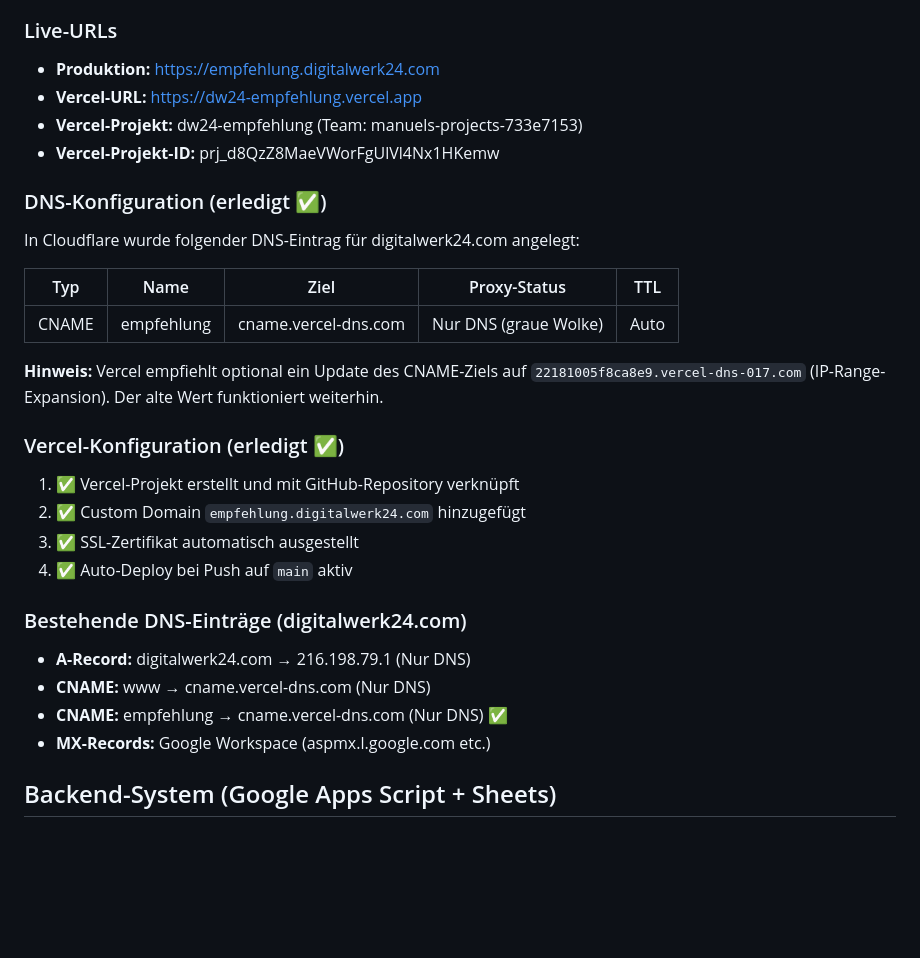
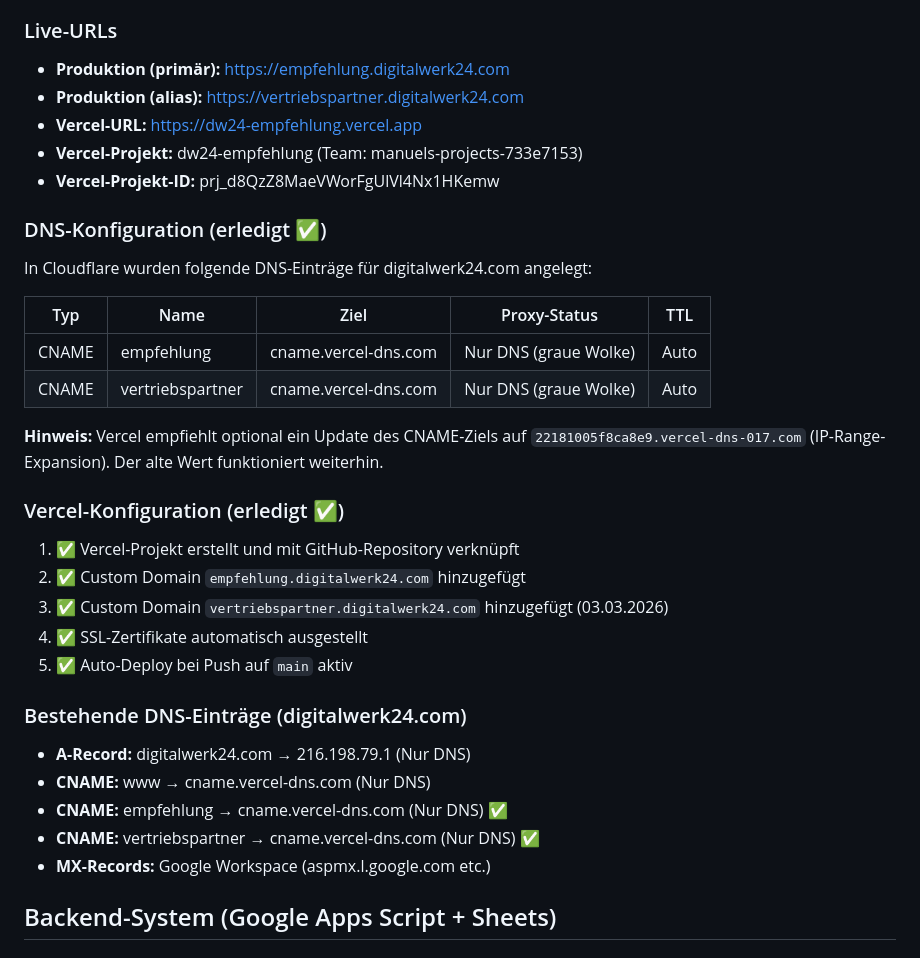
Before and after one commit to Digitalwerk24/dw24-empfehlung, a Markdown page: CLAUDE.md, the part around the change. Rendered like a GitHub page; blank space fills up the shorter version.

Commit message:
CLAUDE.md: Neue Domain vertriebspartner.digitalwerk24.com dokumentiert
- Alias-Domain vertriebspartner.digitalwerk24.com als Live-URL hinzugefügt
- CNAME-Eintrag in Cloudflare-DNS-Tabelle ergänzt
- Vercel Custom Domain Konfiguration aktualisiert
- Bestehende DNS-Einträge Liste erweitert

Co-Authored-By: Claude Opus 4.6 <noreply@anthropic.com>

```diff
--- a/CLAUDE.md
+++ b/CLAUDE.md
@@ -41,30 +41,34 @@ Ein offenes Provisionsprogramm, bei dem **jede Person** (Studenten, Freelancer,
 - **E-Mail:** Gmail (Entwürfe werden automatisch erstellt, manueller Versand)
 
 ### Live-URLs
-- **Produktion:** https://empfehlung.digitalwerk24.com
+- **Produktion (primär):** https://empfehlung.digitalwerk24.com
+- **Produktion (alias):** https://vertriebspartner.digitalwerk24.com
 - **Vercel-URL:** https://dw24-empfehlung.vercel.app
 - **Vercel-Projekt:** dw24-empfehlung (Team: manuels-projects-733e7153)
 - **Vercel-Projekt-ID:** prj_d8QzZ8MaeVWorFgUlVl4Nx1HKemw
 
 ### DNS-Konfiguration (erledigt ✅)
-In Cloudflare wurde folgender DNS-Eintrag für digitalwerk24.com angelegt:
+In Cloudflare wurden folgende DNS-Einträge für digitalwerk24.com angelegt:
 
 | Typ | Name | Ziel | Proxy-Status | TTL |
 |-----|------|------|-------------|-----|
 | CNAME | empfehlung | cname.vercel-dns.com | Nur DNS (graue Wolke) | Auto |
+| CNAME | vertriebspartner | cname.vercel-dns.com | Nur DNS (graue Wolke) | Auto |
 
 **Hinweis:** Vercel empfiehlt optional ein Update des CNAME-Ziels auf `22181005f8ca8e9.vercel-dns-017.com` (IP-Range-Expansion). Der alte Wert funktioniert weiterhin.
 
 ### Vercel-Konfiguration (erledigt ✅)
 1. ✅ Vercel-Projekt erstellt und mit GitHub-Repository verknüpft
 2. ✅ Custom Domain `empfehlung.digitalwerk24.com` hinzugefügt
-3. ✅ SSL-Zertifikat automatisch ausgestellt
-4. ✅ Auto-Deploy bei Push auf `main` aktiv
+3. ✅ Custom Domain `vertriebspartner.digitalwerk24.com` hinzugefügt (03.03.2026)
+4. ✅ SSL-Zertifikate automatisch ausgestellt
+5. ✅ Auto-Deploy bei Push auf `main` aktiv
 
 ### Bestehende DNS-Einträge (digitalwerk24.com)
 - **A-Record:** digitalwerk24.com → 216.198.79.1 (Nur DNS)
 - **CNAME:** www → cname.vercel-dns.com (Nur DNS)
 - **CNAME:** empfehlung → cname.vercel-dns.com (Nur DNS) ✅
+- **CNAME:** vertriebspartner → cname.vercel-dns.com (Nur DNS) ✅
 - **MX-Records:** Google Workspace (aspmx.l.google.com etc.)
 
 ## Backend-System (Google Apps Script + Sheets)
```
